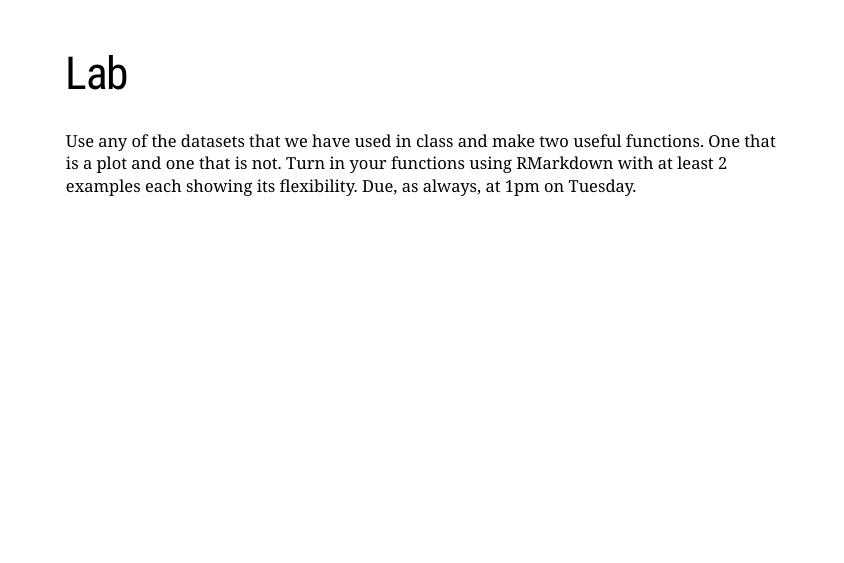
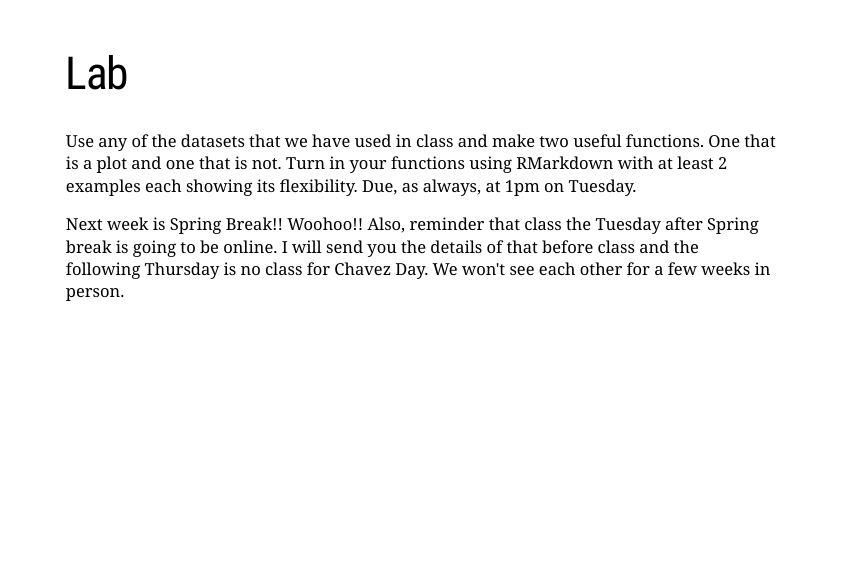
Before and after one commit to Biol551-CSUN/Spring-2022, an R Markdown document (Week_8/16_Functional Programming.Rmd): page 32 of 33. Rendered offline with R 4.5, knitr and Pandoc, with nearby package versions; the slides are laid out offline by our stand-in for remark.js, each with all of its steps uncovered, in fonts that may differ from those the slides ask for, and without slide numbers, shadows or browser add-ons; code that draws random numbers runs with fixed seeds of ours; some code elsewhere in the file could not run offline.

Commit message:
updated lecture

```diff
--- a/Week_8/16_Functional Programming.Rmd
+++ b/Week_8/16_Functional Programming.Rmd
@@ -559,6 +559,8 @@ class: center, middle
 
 Use any of the datasets that we have used in class and make two useful functions. One that is a plot and one that is not. Turn in your functions using RMarkdown with at least 2 examples each showing its flexibility. Due, as always, at 1pm on Tuesday.
 
+Next week is Spring Break!! Woohoo!! Also, reminder that class the Tuesday after Spring break is going to be online.  I will send you the details of that before class and the following Thursday is no class for Chavez Day.  We won't see each other for a few weeks in person.
+
 ---
 class: center, middle
 
```
Also changed, not shown: Week_8/16_Functional-Programming.html.
